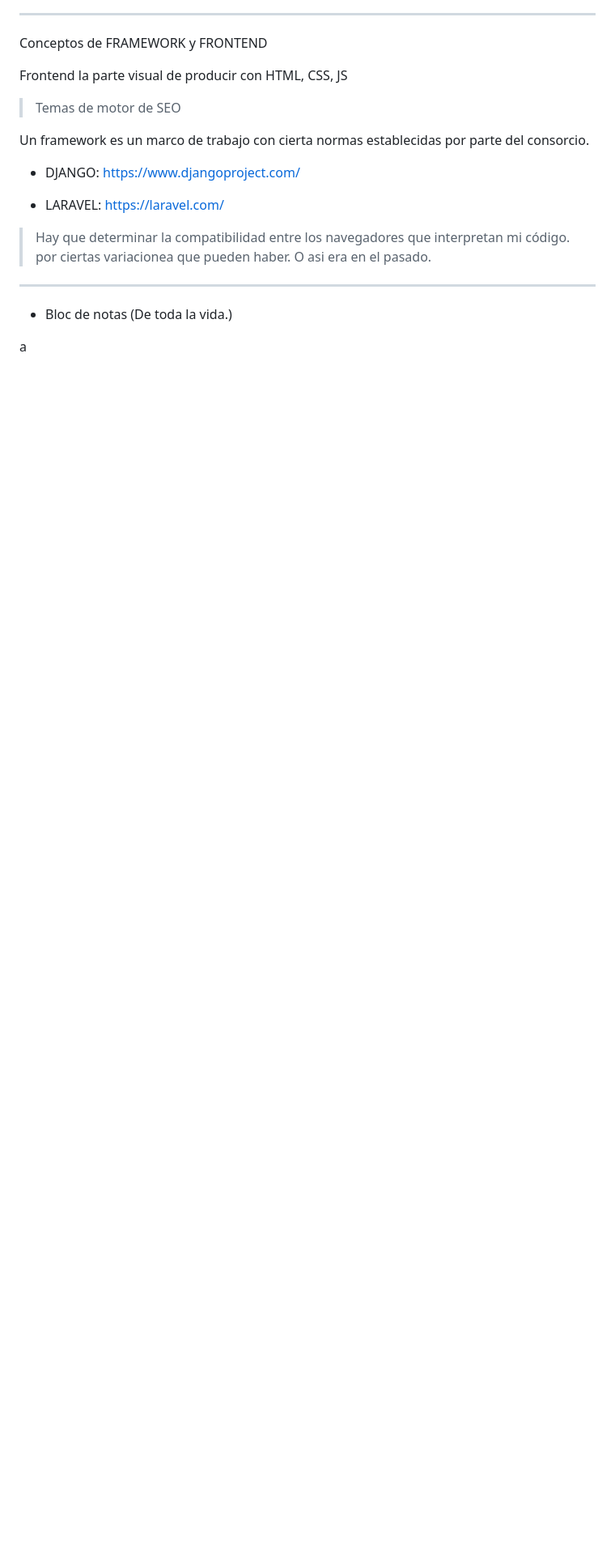
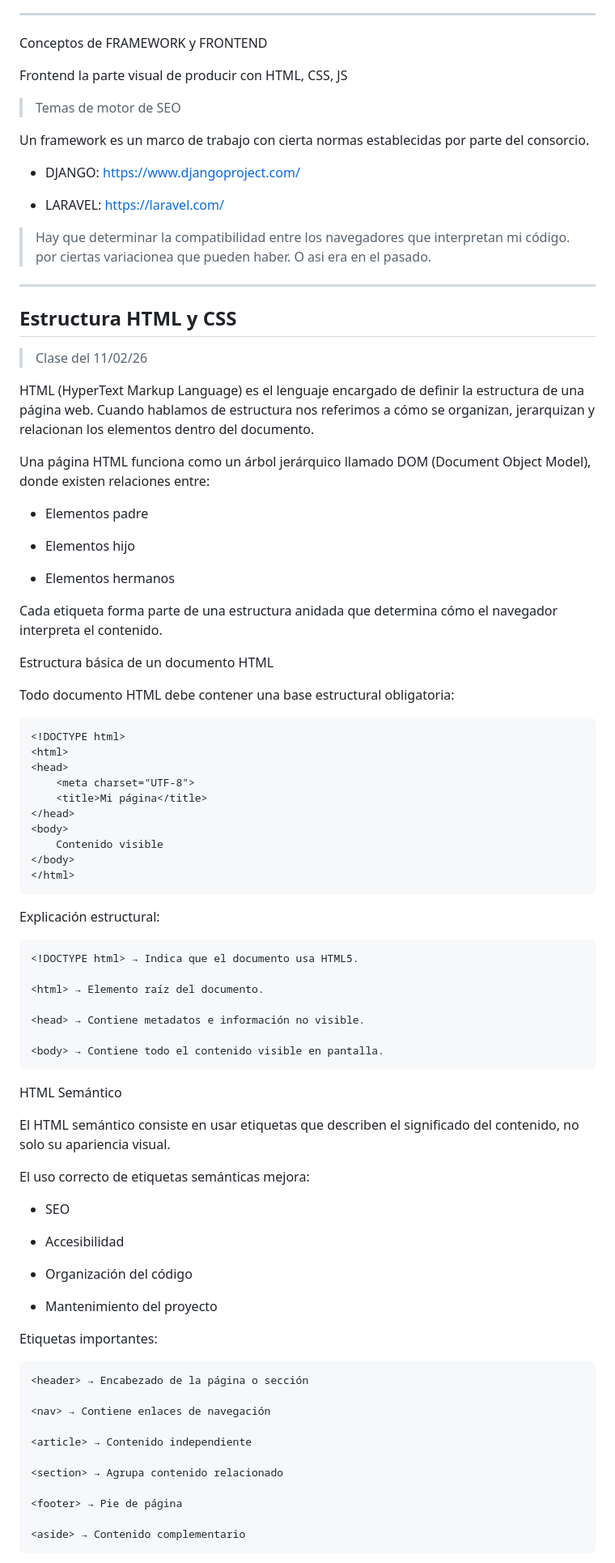
Before and after one commit to santiagoencodigo/Guia-Completa-de-Analisis-y-Desarrollo-de-Software, a Markdown page: Trimestre #4/01-interfaz-grafica/01-interfaz-grafica.md, the part around one of its changes. Shown at 81% size. Rendered like a GitHub page; blank space fills up the shorter version.

```diff
--- a/Trimestre #4/01-interfaz-grafica/01-interfaz-grafica.md
+++ b/Trimestre #4/01-interfaz-grafica/01-interfaz-grafica.md
@@ -396,8 +398,97 @@ Un framework es un marco de trabajo con cierta normas establecidas por parte del
 
 
 
+
+
+
+
+
+
+
+
+
+
 ---
 
-* Bloc de notas (De toda la vida.)
 
-a
+
+
+
+
+
+
+
+
+
+
+
+## Estructura HTML y CSS
+
+> Clase del 11/02/26
+
+HTML (HyperText Markup Language) es el lenguaje encargado de definir la estructura de una página web. Cuando hablamos de estructura nos referimos a cómo se organizan, jerarquizan y relacionan los elementos dentro del documento.
+
+Una página HTML funciona como un árbol jerárquico llamado DOM (Document Object Model), donde existen relaciones entre:
+
+* Elementos padre
+
+* Elementos hijo
+
+* Elementos hermanos
+
+Cada etiqueta forma parte de una estructura anidada que determina cómo el navegador interpreta el contenido.
+
+Estructura básica de un documento HTML
+
+Todo documento HTML debe contener una base estructural obligatoria:
+
+    <!DOCTYPE html>
+    <html>
+    <head>
+        <meta charset="UTF-8">
+        <title>Mi página</title>
+    </head>
+    <body>
+        Contenido visible
+    </body>
+    </html>
+
+
+Explicación estructural:
+
+    <!DOCTYPE html> → Indica que el documento usa HTML5.
+
+    <html> → Elemento raíz del documento.
+
+    <head> → Contiene metadatos e información no visible.
+
+    <body> → Contiene todo el contenido visible en pantalla.
+
+HTML Semántico
+
+El HTML semántico consiste en usar etiquetas que describen el significado del contenido, no solo su apariencia visual.
+
+El uso correcto de etiquetas semánticas mejora:
+
+* SEO
+
+* Accesibilidad
+
+* Organización del código
+
+* Mantenimiento del proyecto
+
+Etiquetas importantes:
+
+    <header> → Encabezado de la página o sección
+
+    <nav> → Contiene enlaces de navegación
+
+    <article> → Contenido independiente
+
+    <section> → Agrupa contenido relacionado
+
+    <footer> → Pie de página
+
+    <aside> → Contenido complementario
+
```
Also changed, not shown: other parts of Trimestre #4/01-interfaz-grafica/01-interfaz-grafica.md (+252 -1 lines).
